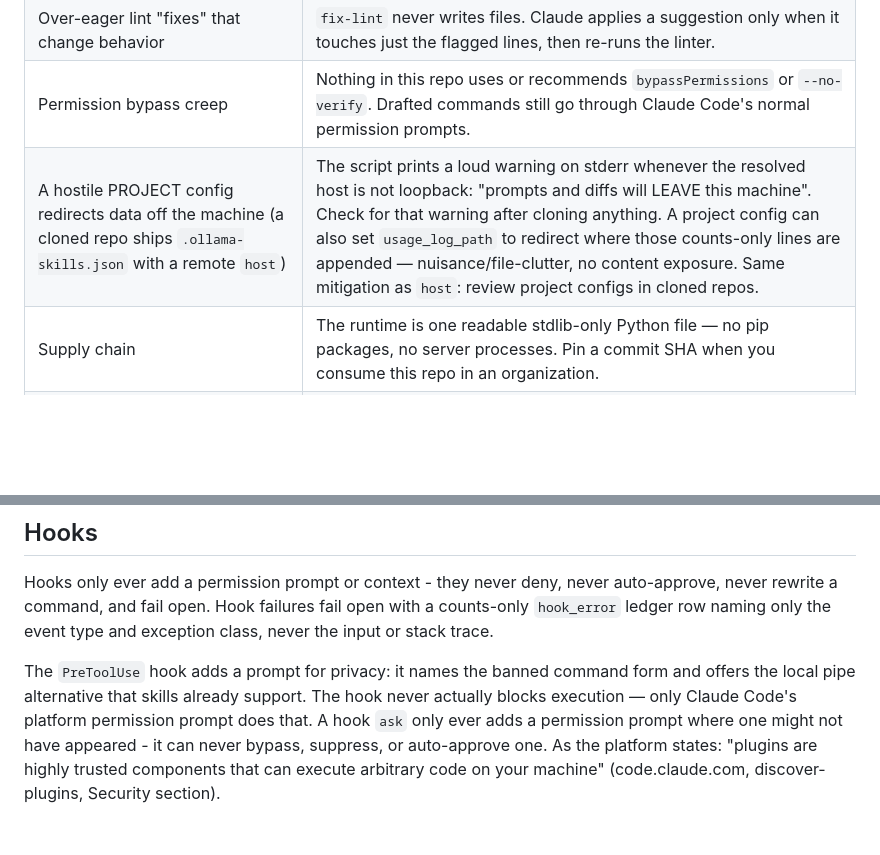
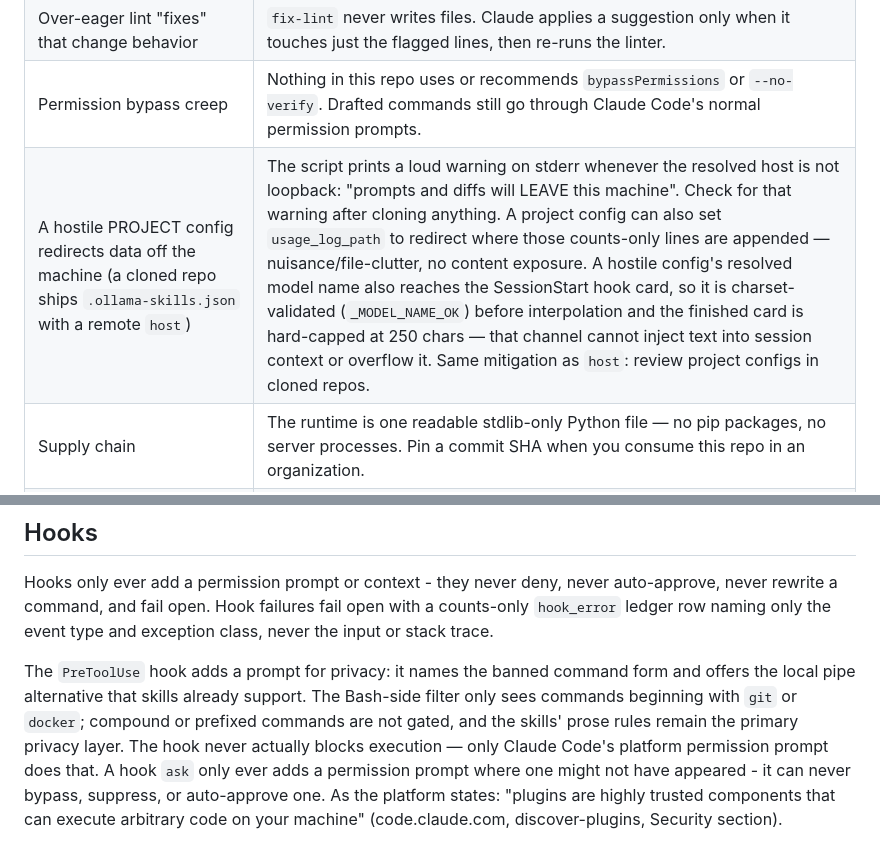
Before and after one commit to hadeelsharaf/claude-ollama-skills, a Markdown page: docs/SECURITY.md, 2 parts joined by grey strips. GitHub-like rendering; blank space fills up the shorter version.

```diff
--- a/docs/SECURITY.md
+++ b/docs/SECURITY.md
@@ -30,7 +30,7 @@ timestamps, never prompt content or paths. Opt out with `OLLAMA_SKILLS_NO_USAGE=
 | The local model self-certifies safety | The JSON `caution` field explicitly does NOT count as a safety check. |
 | Over-eager lint "fixes" that change behavior | `fix-lint` never writes files. Claude applies a suggestion only when it touches just the flagged lines, then re-runs the linter. |
 | Permission bypass creep | Nothing in this repo uses or recommends `bypassPermissions` or `--no-verify`. Drafted commands still go through Claude Code's normal permission prompts. |
-| A hostile PROJECT config redirects data off the machine (a cloned repo ships `.ollama-skills.json` with a remote `host`) | The script prints a loud warning on stderr whenever the resolved host is not loopback: "prompts and diffs will LEAVE this machine". Check for that warning after cloning anything. A project config can also set `usage_log_path` to redirect where those counts-only lines are appended — nuisance/file-clutter, no content exposure. Same mitigation as `host`: review project configs in cloned repos. |
+| A hostile PROJECT config redirects data off the machine (a cloned repo ships `.ollama-skills.json` with a remote `host`) | The script prints a loud warning on stderr whenever the resolved host is not loopback: "prompts and diffs will LEAVE this machine". Check for that warning after cloning anything. A project config can also set `usage_log_path` to redirect where those counts-only lines are appended — nuisance/file-clutter, no content exposure. A hostile config's resolved model name also reaches the SessionStart hook card, so it is charset-validated (`_MODEL_NAME_OK`) before interpolation and the finished card is hard-capped at 250 chars — that channel cannot inject text into session context or overflow it. Same mitigation as `host`: review project configs in cloned repos. |
 | Supply chain | The runtime is one readable stdlib-only Python file — no pip packages, no server processes. Pin a commit SHA when you consume this repo in an organization. |
 | Prompt injection via commit subjects reaching a PUBLISHED PR title/body (the pr path uploads reviewed text to GitHub/GitLab with the user's credentials) | `pr-desc` feeds subjects+shortstat only; Claude reviews the draft as untrusted; `pr-create` is draft-by-default with a fixed argv; `--ready` requires the user's explicit words. |
 | Hook surface abuse | the dispatcher never emits allow/deny, is pin-tested to only ask, and any crash fails open with a counts-only ledger row |
@@ -48,7 +48,10 @@ Hooks only ever add a permission prompt or context - they never deny, never auto
 
 The `PreToolUse` hook adds a prompt for privacy: it names the banned
 command form and offers the local pipe alternative that skills already
-support. The hook never actually blocks execution — only Claude Code's
+support. The Bash-side filter only sees commands beginning with `git` or
+`docker`; compound or prefixed commands are not gated, and the skills'
+prose rules remain the primary privacy layer. The hook never actually
+blocks execution — only Claude Code's
 platform permission prompt does that. A hook `ask` only ever adds a permission
 prompt where one might not have appeared - it can never bypass, suppress, or
 auto-approve one. As the platform states: "plugins are highly trusted
```
Also changed, not shown: README.md (+1 -1 lines).
